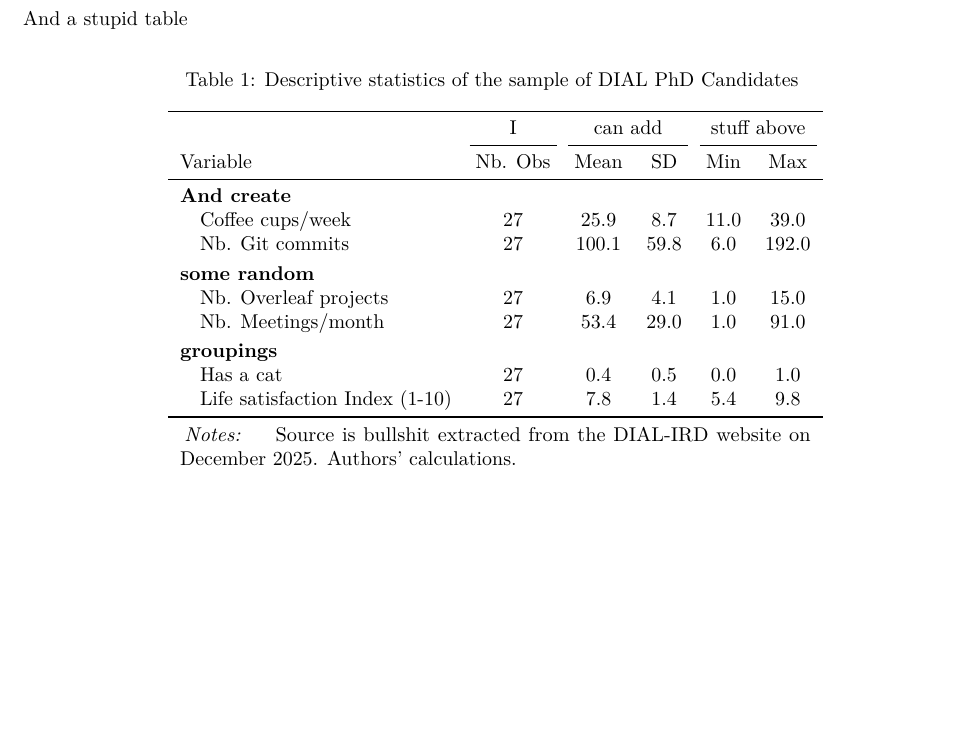
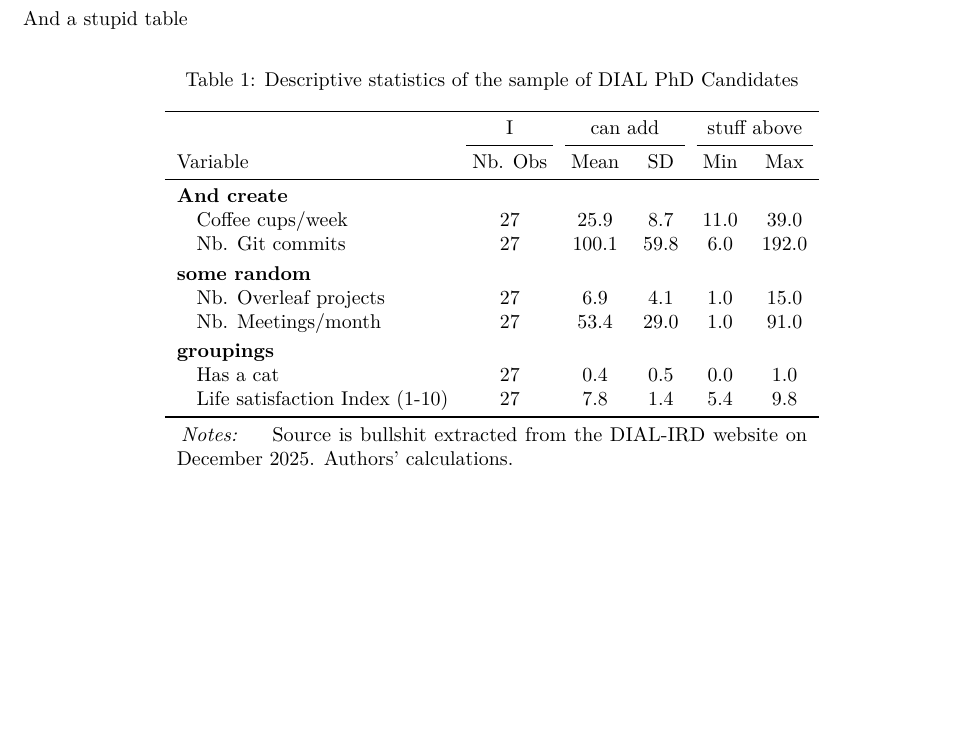
Before and after one commit to alexandretouw/2_Collaborative_Work, an R Markdown document (code/2_code_analysis/code_analysis.Rmd): part of page 2 of 3, cut so that both start at the same text. Rendered offline with R 4.5, knitr and Pandoc, then LaTeX, with nearby package versions; some code elsewhere in the file could not run offline.

Commit message:
Changed size of tables

```diff
--- a/code/2_code_analysis/code_analysis.Rmd
+++ b/code/2_code_analysis/code_analysis.Rmd
@@ -130,7 +130,7 @@ k_desc_table <- kable(desc_table,
                       col.names = c("Variable","Nb. Obs", "Mean", "SD", "Min", "Max"),
                       row.names = F,
                       escape = F) %>%
- kable_styling(latex_options = c("hold_position","scale_down")) %>%
+ kable_styling(latex_options = c("hold_position", font_size = 8)) %>%
   row_spec(0, bold = F) %>%
   add_header_above(c(" ", "I" = 1, "can add"= 2, "stuff above" = 2)) %>%
   pack_rows("And create", 1, 2) %>%
```
Also changed, not shown: code/2_code_analysis/code_analysis.pdf, code/2_code_analysis/code_analysis.tex, paper_presentation/tables/desc_stats.tex, paper_presentation/tables/stupidreg.tex, code/2_code_analysis/code_analysis.Rmd (2 more changed lines), 1 other file.
